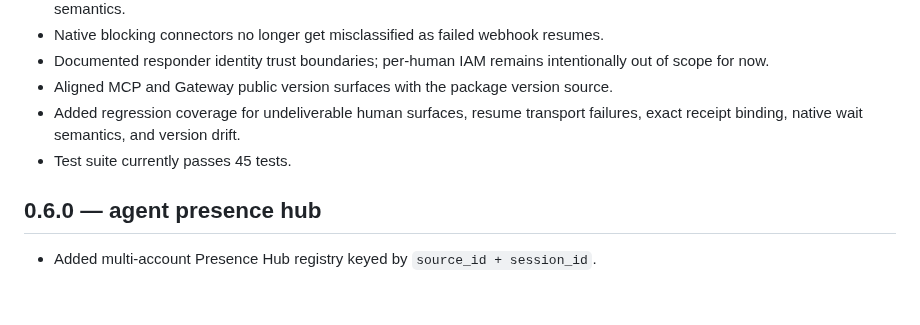
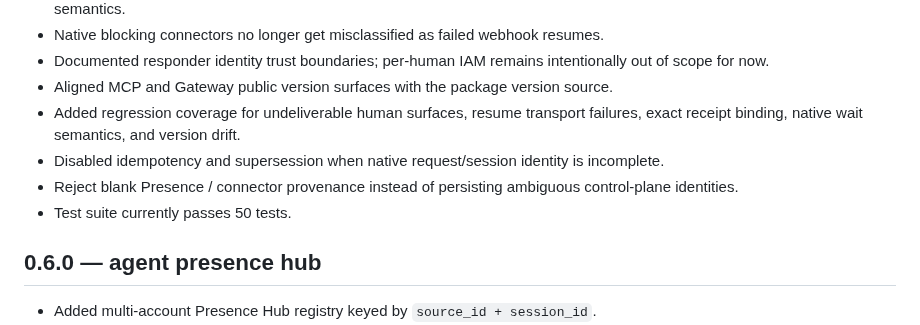
Before and after one commit to hippoley/HumanQueue, a Markdown page: CHANGELOG.md, the part around the change. Drawn GitHub-style; blank space fills up the shorter version.

Commit message:
docs: record identity-integrity hardening

```diff
--- a/CHANGELOG.md
+++ b/CHANGELOG.md
@@ -12,7 +12,9 @@
 - Documented responder identity trust boundaries; per-human IAM remains intentionally out of scope for now.
 - Aligned MCP and Gateway public version surfaces with the package version source.
 - Added regression coverage for undeliverable human surfaces, resume transport failures, exact receipt binding, native wait semantics, and version drift.
-- Test suite currently passes 45 tests.
+- Disabled idempotency and supersession when native request/session identity is incomplete.
+- Reject blank Presence / connector provenance instead of persisting ambiguous control-plane identities.
+- Test suite currently passes 50 tests.
 
 ## 0.6.0 — agent presence hub
 
```
